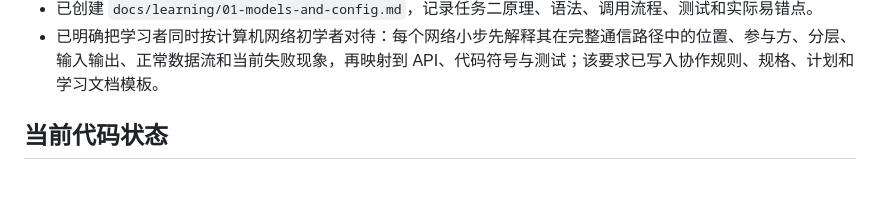
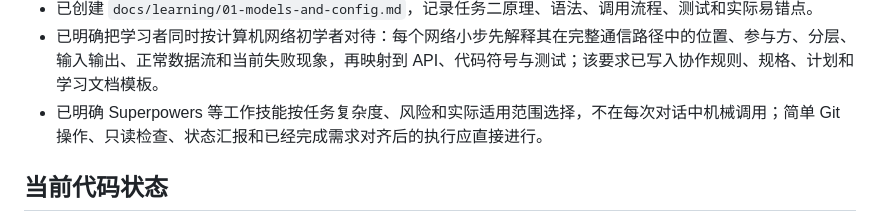
Before and after one commit to HJinTao/XDUWlan, a Markdown page: docs/session-handoff.md, the part around the change. GitHub-like rendering; blank space fills up the shorter version.

```diff
--- a/docs/session-handoff.md
+++ b/docs/session-handoff.md
@@ -47,6 +47,7 @@
 - 学习者已用 `raise ... from exc` 完成 TOML 解析异常转换，异常链测试通过；任务 2 已完成。
 - 已创建 `docs/learning/01-models-and-config.md`，记录任务二原理、语法、调用流程、测试和实际易错点。
 - 已明确把学习者同时按计算机网络初学者对待：每个网络小步先解释其在完整通信路径中的位置、参与方、分层、输入输出、正常数据流和当前失败现象，再映射到 API、代码符号与测试；该要求已写入协作规则、规格、计划和学习文档模板。
+- 已明确 Superpowers 等工作技能按任务复杂度、风险和实际适用范围选择，不在每次对话中机械调用；简单 Git 操作、只读检查、状态汇报和已经完成需求对齐后的执行应直接进行。
 
 ## 当前代码状态
 
```
Also changed, not shown: AGENTS.md (+6 -0 lines), docs/progress.md (+1 -0 lines).
